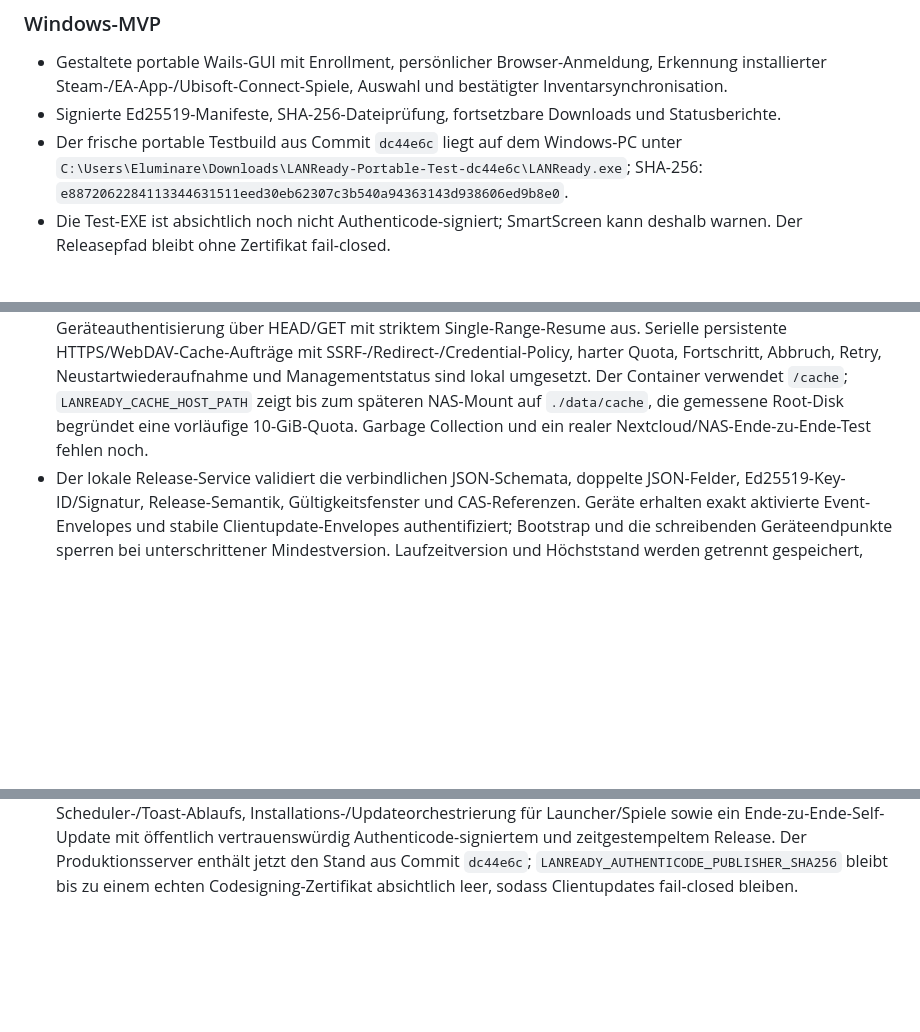
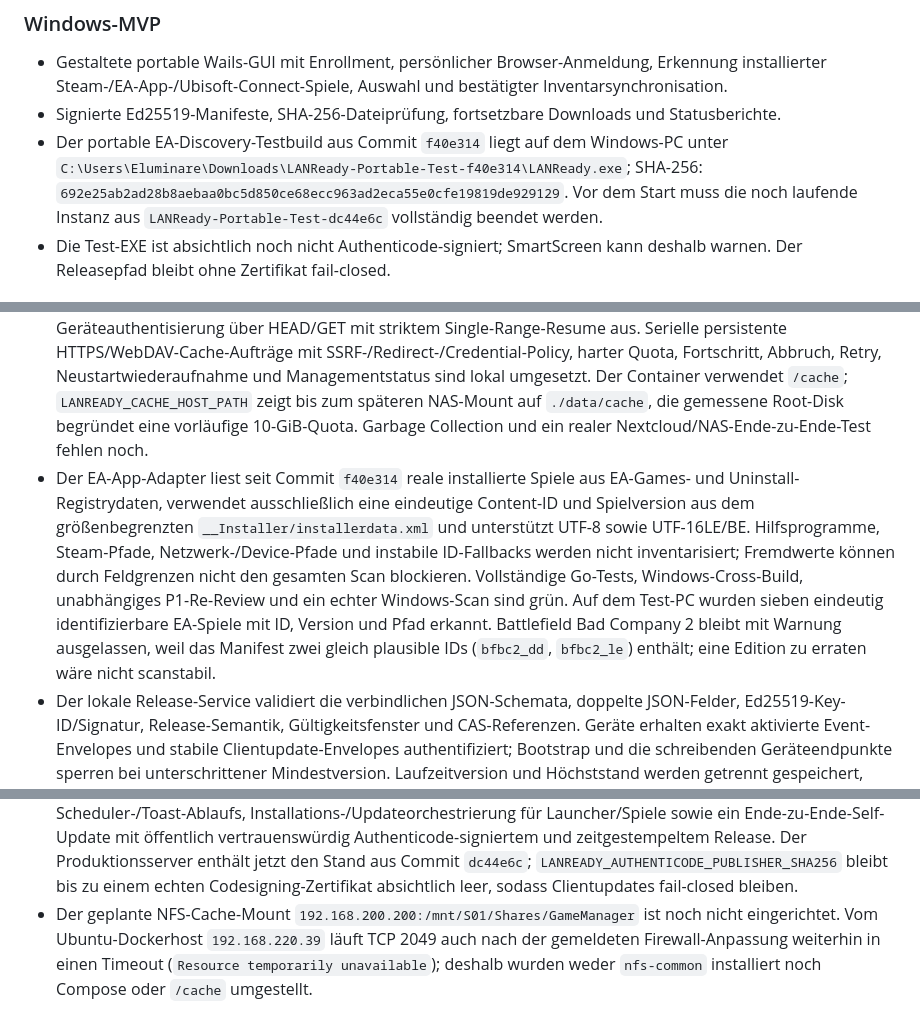
Before and after one commit to containerguy/lan_installer, a Markdown page: handover.md, 3 parts joined by grey strips. GitHub-like rendering; blank space fills up the shorter version.

Commit message:
Document EA discovery test build

```diff
--- a/handover.md
+++ b/handover.md
@@ -63,7 +63,7 @@ Der ausgerollte Stand ist ein nutzbarer Management-/Client-Teststand, aber nach
 
 - Gestaltete portable Wails-GUI mit Enrollment, persönlicher Browser-Anmeldung, Erkennung installierter Steam-/EA-App-/Ubisoft-Connect-Spiele, Auswahl und bestätigter Inventarsynchronisation.
 - Signierte Ed25519-Manifeste, SHA-256-Dateiprüfung, fortsetzbare Downloads und Statusberichte.
-- Der frische portable Testbuild aus Commit `dc44e6c` liegt auf dem Windows-PC unter `C:\Users\Eluminare\Downloads\LANReady-Portable-Test-dc44e6c\LANReady.exe`; SHA-256: `e8872062284113344631511eed30eb62307c3b540a94363143d938606ed9b8e0`.
+- Der portable EA-Discovery-Testbuild aus Commit `f40e314` liegt auf dem Windows-PC unter `C:\Users\Eluminare\Downloads\LANReady-Portable-Test-f40e314\LANReady.exe`; SHA-256: `692e25ab2ad28b8aebaa0bc5d850ce68ecc963ad2eca55e0cfe19819de929129`. Vor dem Start muss die noch laufende Instanz aus `LANReady-Portable-Test-dc44e6c` vollständig beendet werden.
 - Die Test-EXE ist absichtlich noch nicht Authenticode-signiert; SmartScreen kann deshalb warnen. Der Releasepfad bleibt ohne Zertifikat fail-closed.
 
 ## Verifikation
@@ -143,6 +143,7 @@ SSO, SMB/NFS, P2P und differenzielles Chunking bleiben optionale Post-MVP-Slices
 - Der portable Windows-Client kann ein vollständig mit DPAPI CurrentUser integritätsgeschütztes Geräteprofil enrollen, per Browser anmelden, Steam-/EA-App-/Ubisoft-Connect-Installationen erkennen, eine Vorschau anzeigen und das bestätigte Inventar synchronisieren. Windows-x64 kompiliert erfolgreich.
 - Eine gestaltete Wails-2.13-Windows-GUI bindet Enrollment, lokale Suche, Einzelauswahl, Browserfreigabe und eine zweite ausdrückliche Synchronisationsbestätigung an diesen Kern. Ein portables ZIP und ein NSIS-per-user-Setup mit eigenem Icon und WebView2-Evergreen-Prüfung werden lokal reproduzierbar gebaut; die `0.1.0`-Artefakte sind noch nicht Authenticode-signiert.
 - Der lokale CAS schreibt deklarierte oder beim Import ermittelte Artefakte erst nach Größen- und SHA-256-Prüfung atomar fest, verifiziert gespeicherte Dateien vor der Ausgabe erneut und liefert sie ausschließlich nach Geräteauthentisierung über HEAD/GET mit striktem Single-Range-Resume aus. Serielle persistente HTTPS/WebDAV-Cache-Aufträge mit SSRF-/Redirect-/Credential-Policy, harter Quota, Fortschritt, Abbruch, Retry, Neustartwiederaufnahme und Managementstatus sind lokal umgesetzt. Der Container verwendet `/cache`; `LANREADY_CACHE_HOST_PATH` zeigt bis zum späteren NAS-Mount auf `./data/cache`, die gemessene Root-Disk begründet eine vorläufige 10-GiB-Quota. Garbage Collection und ein realer Nextcloud/NAS-Ende-zu-Ende-Test fehlen noch.
+- Der EA-App-Adapter liest seit Commit `f40e314` reale installierte Spiele aus EA-Games- und Uninstall-Registrydaten, verwendet ausschließlich eine eindeutige Content-ID und Spielversion aus dem größenbegrenzten `__Installer/installerdata.xml` und unterstützt UTF-8 sowie UTF-16LE/BE. Hilfsprogramme, Steam-Pfade, Netzwerk-/Device-Pfade und instabile ID-Fallbacks werden nicht inventarisiert; Fremdwerte können durch Feldgrenzen nicht den gesamten Scan blockieren. Vollständige Go-Tests, Windows-Cross-Build, unabhängiges P1-Re-Review und ein echter Windows-Scan sind grün. Auf dem Test-PC wurden sieben eindeutig identifizierbare EA-Spiele mit ID, Version und Pfad erkannt. Battlefield Bad Company 2 bleibt mit Warnung ausgelassen, weil das Manifest zwei gleich plausible IDs (`bfbc2_dd`, `bfbc2_le`) enthält; eine Edition zu erraten wäre nicht scanstabil.
 - Der lokale Release-Service validiert die verbindlichen JSON-Schemata, doppelte JSON-Felder, Ed25519-Key-ID/Signatur, Release-Semantik, Gültigkeitsfenster und CAS-Referenzen. Geräte erhalten exakt aktivierte Event-Envelopes und stabile Clientupdate-Envelopes authentifiziert; Bootstrap und die schreibenden Geräteendpunkte sperren bei unterschrittener Mindestversion. Laufzeitversion und Höchststand werden getrennt gespeichert, sodass ein Downgrade nicht durch einen älteren Scan legitimiert werden kann.
 - `lanready-release` erzeugt Schlüssel ohne Überschreiben, akzeptiert Private Keys nur als reguläre 0600-Datei und signiert/verifiziert Event- oder Update-Payloads gegen dieselben Schemata. Das gehärtete Signer-Image besitzt kein Netzwerk; der Webserver mountet ausschließlich den Public Key. Die Events-UI bietet vollständige Releasehistorie, spätere Aktivierung, expliziten Rollback-Kandidaten, Offline-Signierhinweise sowie Vorschau und Veröffentlichung signierter Clientupdates. Die zum Envelope gehörende Authenticode-signierte portable EXE kann dabei direkt über die Admin-UI in den CAS gestreamt werden; ein 1-GiB-Limit, exakte Content-Length, MIME-, Größen- und SHA-256-Prüfung sowie die erneute Release-Service-Prüfung sperren unvollständige Veröffentlichungen. Für Nginx Proxy Manager sind `client_max_body_size 1g` und `proxy_request_buffering off` dokumentiert. Ein automatisch aus Katalog und CAS gebauter unsignierter Event-Kandidat fehlt noch.
 - Der Windows-Client besitzt lokal einen Self-Update-Ablauf: authentifizierter Resume-Download mit sichtbarem Fortschritt/Abbruch, eingebetteter Ed25519-Keyring, strikte Envelope-/SemVer-/Sequenzprüfung, signierter Artefakttyp und Updater-Protokollstand, Größen-/SHA-256-Prüfung, gepinnter Authenticode-Zertifikatsfingerprint, Apply-Handshake, Cross-Process-Lock, atomarer Austausch und automatische Wiederherstellung, falls die neue GUI keinen Frontend-Ready-Health-Marker schreibt. Die geschützte Profilsequenz wird erst nach erkanntem Marker durch den Updater festgeschrieben. Release-Key und erwarteter Publisher werden beim Build in die GUI eingebettet; Private Keys sind aus Git und Docker-Buildkontext ausgeschlossen.
@@ -150,3 +151,4 @@ SSO, SMB/NFS, P2P und differenzielles Chunking bleiben optionale Post-MVP-Slices
 - Die installierte Variante registriert lokal einen `LIMITED` per-user Task-Scheduler-Start. Der versteckte Agent prüft Updates alle 30 Minuten, zeigt Windows-Benachrichtigungen, öffnet bei zweitem Start die vorhandene GUI und bleibt beim Fensterschließen aktiv; ein ausdrücklicher Einstellungsbutton beendet ihn für die Sitzung. Portable Builds registrieren nichts.
 - Lokale Gates nach dem Slice: vollständige Go-Tests, `go vet`, Race Detector für Store/Webadmin/Device-API/Deviceclient und Windows-x64-Build grün. Echtes Chrome-QA der Clientseite bei 1440×1000 und 390×844 einschließlich geöffnetem Importformular ohne horizontalen Seitenüberlauf.
 - Noch nicht als MVP abgenommen: reale Windows-11-Tests der drei Launcheradapter und des Task-Scheduler-/Toast-Ablaufs, Installations-/Updateorchestrierung für Launcher/Spiele sowie ein Ende-zu-Ende-Self-Update mit öffentlich vertrauenswürdig Authenticode-signiertem und zeitgestempeltem Release. Der Produktionsserver enthält jetzt den Stand aus Commit `dc44e6c`; `LANREADY_AUTHENTICODE_PUBLISHER_SHA256` bleibt bis zu einem echten Codesigning-Zertifikat absichtlich leer, sodass Clientupdates fail-closed bleiben.
+- Der geplante NFS-Cache-Mount `192.168.200.200:/mnt/S01/Shares/GameManager` ist noch nicht eingerichtet. Vom Ubuntu-Dockerhost `192.168.220.39` läuft TCP 2049 auch nach der gemeldeten Firewall-Anpassung weiterhin in einen Timeout (`Resource temporarily unavailable`); deshalb wurden weder `nfs-common` installiert noch Compose oder `/cache` umgestellt.
```
